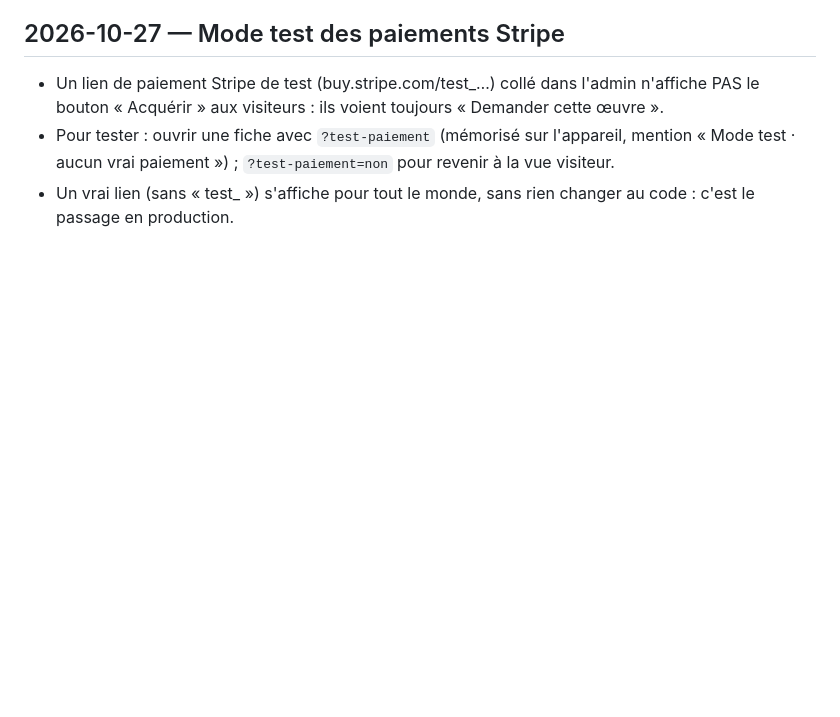
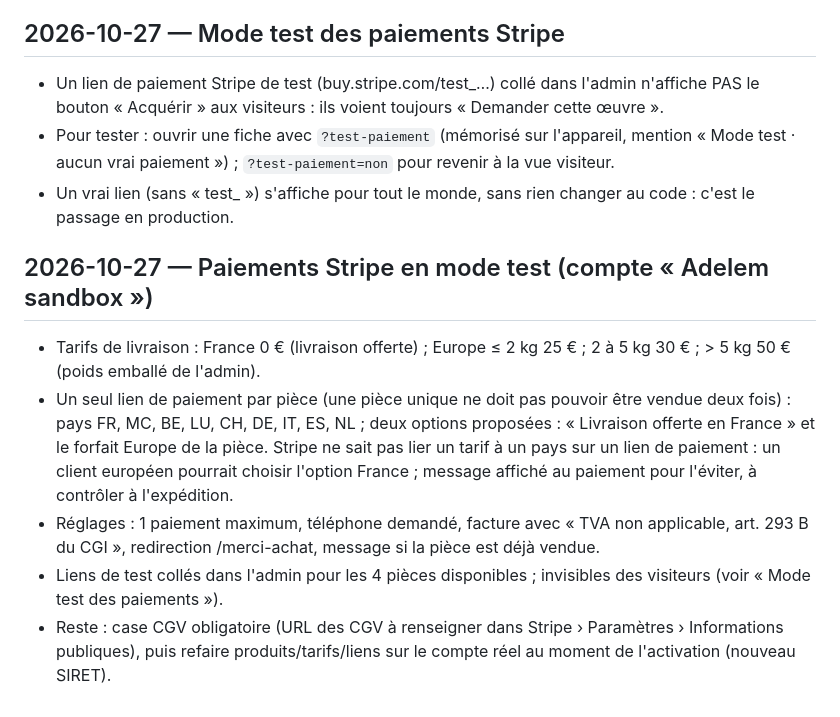
Before and after one commit to yum4nity-code/adelem-site, a Markdown page: docs/decisions.md, the part around the change. Rendered like a GitHub page; blank space fills up the shorter version.

Commit message:
Décisions : paiements Stripe en mode test
Co-Authored-By: Claude Opus 5.5 <noreply@anthropic.com>
Claude-Session: https://claude.ai/code/session_012XudYv1MjAe8fCTzdk3UUm

```diff
--- a/docs/decisions.md
+++ b/docs/decisions.md
@@ -298,3 +298,10 @@
 - Un lien de paiement Stripe de test (buy.stripe.com/test_…) collé dans l'admin n'affiche PAS le bouton « Acquérir » aux visiteurs : ils voient toujours « Demander cette œuvre ».
 - Pour tester : ouvrir une fiche avec `?test-paiement` (mémorisé sur l'appareil, mention « Mode test · aucun vrai paiement ») ; `?test-paiement=non` pour revenir à la vue visiteur.
 - Un vrai lien (sans « test_ ») s'affiche pour tout le monde, sans rien changer au code : c'est le passage en production.
+
+## 2026-10-27 — Paiements Stripe en mode test (compte « Adelem sandbox »)
+- Tarifs de livraison : France 0 € (livraison offerte) ; Europe ≤ 2 kg 25 € ; 2 à 5 kg 30 € ; > 5 kg 50 € (poids emballé de l'admin).
+- Un seul lien de paiement par pièce (une pièce unique ne doit pas pouvoir être vendue deux fois) : pays FR, MC, BE, LU, CH, DE, IT, ES, NL ; deux options proposées : « Livraison offerte en France » et le forfait Europe de la pièce. Stripe ne sait pas lier un tarif à un pays sur un lien de paiement : un client européen pourrait choisir l'option France ; message affiché au paiement pour l'éviter, à contrôler à l'expédition.
+- Réglages : 1 paiement maximum, téléphone demandé, facture avec « TVA non applicable, art. 293 B du CGI », redirection /merci-achat, message si la pièce est déjà vendue.
+- Liens de test collés dans l'admin pour les 4 pièces disponibles ; invisibles des visiteurs (voir « Mode test des paiements »).
+- Reste : case CGV obligatoire (URL des CGV à renseigner dans Stripe › Paramètres › Informations publiques), puis refaire produits/tarifs/liens sur le compte réel au moment de l'activation (nouveau SIRET).
```
